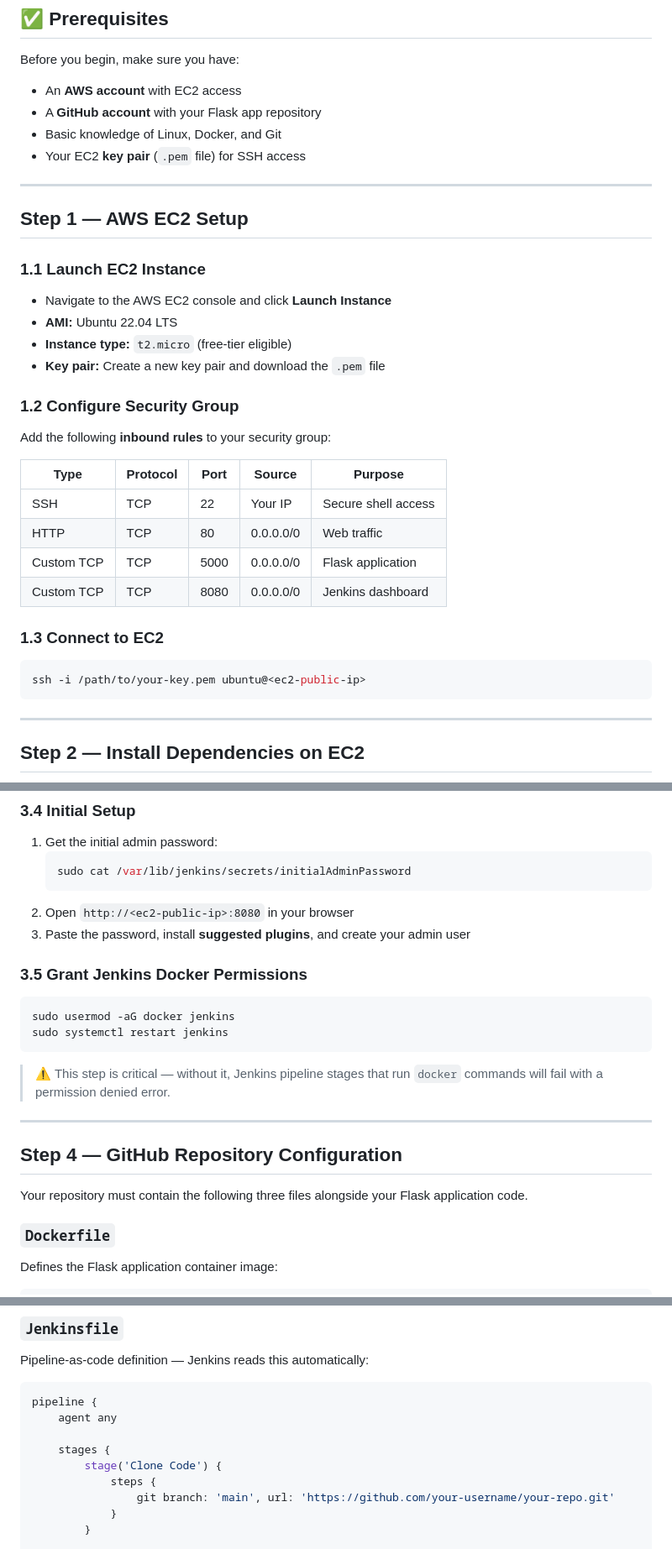
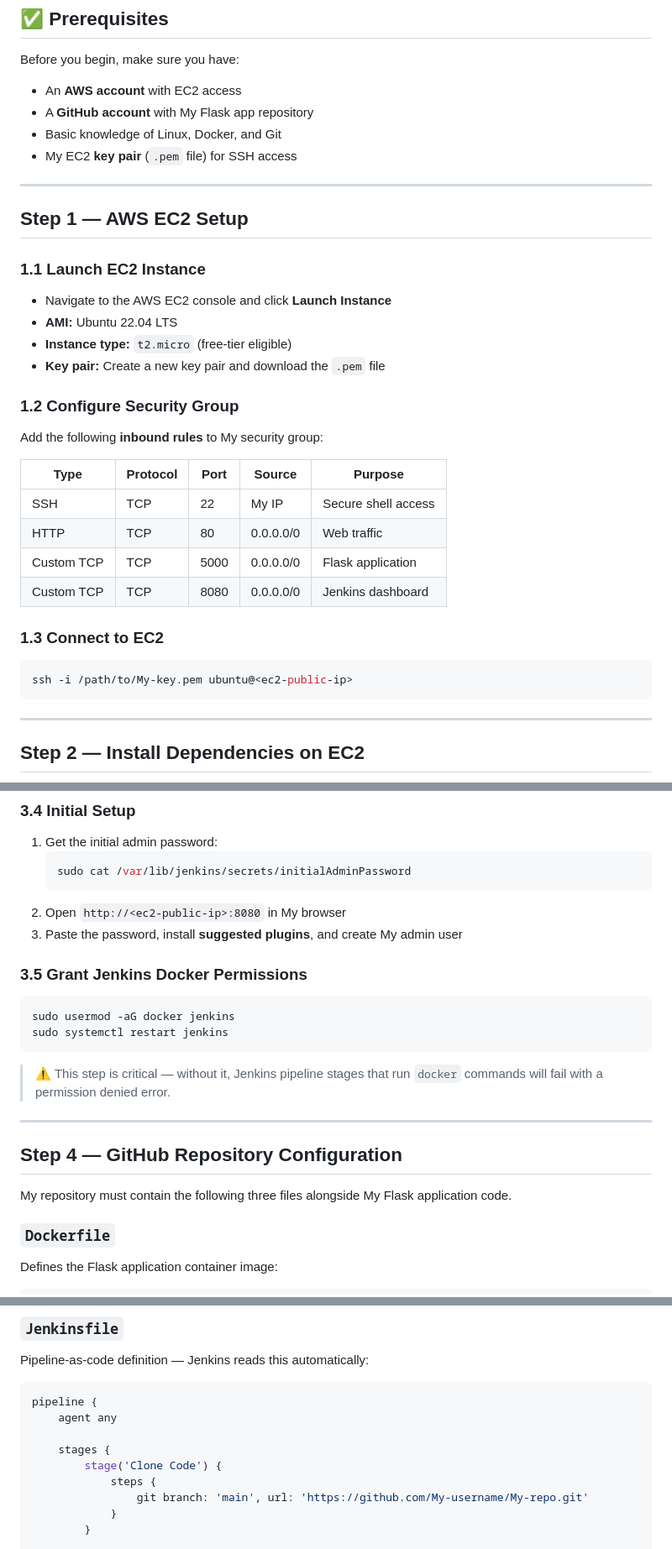
Before and after one commit to zaheerbeg21/P1-Deploying-Two-Tier-Flask-App-, a Markdown page: README.md, 3 parts joined by grey strips. Shown at 84% size. Rendered like a GitHub page.

Commit message:
Modify README for personal repository details
Updated README to reflect personal repository and configurations.

````diff
--- a/README.md
+++ b/README.md
@@ -93,9 +93,9 @@ The application is fully containerized using **Docker** and **Docker Compose**,
 Before you begin, make sure you have:
 
 - An **AWS account** with EC2 access
-- A **GitHub account** with your Flask app repository
+- A **GitHub account** with My Flask app repository
 - Basic knowledge of Linux, Docker, and Git
-- Your EC2 **key pair** (`.pem` file) for SSH access
+- My EC2 **key pair** (`.pem` file) for SSH access
 
 ---
 
@@ -110,11 +110,11 @@ Before you begin, make sure you have:
 
 ### 1.2 Configure Security Group
 
-Add the following **inbound rules** to your security group:
+Add the following **inbound rules** to My security group:
 
 | Type | Protocol | Port | Source | Purpose |
 |---|---|---|---|---|
-| SSH | TCP | 22 | Your IP | Secure shell access |
+| SSH | TCP | 22 | My IP | Secure shell access |
 | HTTP | TCP | 80 | 0.0.0.0/0 | Web traffic |
 | Custom TCP | TCP | 5000 | 0.0.0.0/0 | Flask application |
 | Custom TCP | TCP | 8080 | 0.0.0.0/0 | Jenkins dashboard |
@@ -122,7 +122,7 @@ Add the following **inbound rules** to your security group:
 ### 1.3 Connect to EC2
 
 ```bash
-ssh -i /path/to/your-key.pem ubuntu@<ec2-public-ip>
+ssh -i /path/to/My-key.pem ubuntu@<ec2-public-ip>
 ```
 
 ---
@@ -191,8 +191,8 @@ sudo systemctl status jenkins
    ```bash
    sudo cat /var/lib/jenkins/secrets/initialAdminPassword
    ```
-2. Open `http://<ec2-public-ip>:8080` in your browser
-3. Paste the password, install **suggested plugins**, and create your admin user
+2. Open `http://<ec2-public-ip>:8080` in My browser
+3. Paste the password, install **suggested plugins**, and create My admin user
 
 ### 3.5 Grant Jenkins Docker Permissions
 
@@ -207,7 +207,7 @@ sudo systemctl restart jenkins
 
 ## Step 4 — GitHub Repository Configuration
 
-Your repository must contain the following three files alongside your Flask application code.
+My repository must contain the following three files alongside My Flask application code.
 
 ### `Dockerfile`
 
@@ -310,7 +310,7 @@ pipeline {
     stages {
         stage('Clone Code') {
             steps {
-                git branch: 'main', url: 'https://github.com/your-username/your-repo.git'
+                git branch: 'main', url: 'https://github.com/My-username/My-repo.git'
             }
         }
 
````
Also changed, not shown: other parts of README.md (+5 -5 lines).
